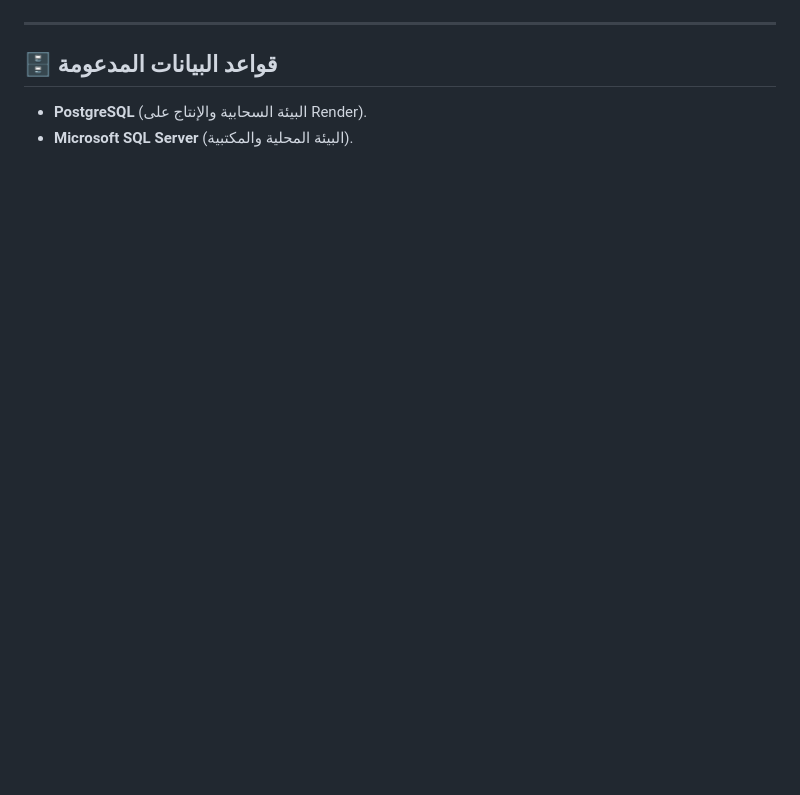
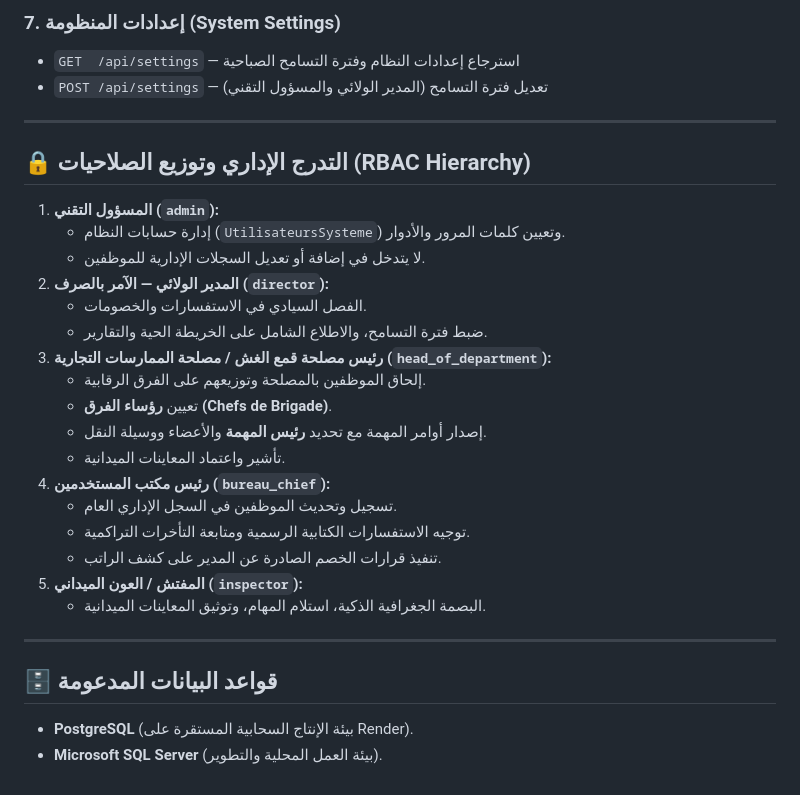
Before and after one commit to matique2026ai-ux/DCW-SETIF-BACKEND, a Markdown page: README.md, the part around one of its changes. Drawn GitHub-style; blank space fills up the shorter version.

```diff
--- a/README.md
+++ b/README.md
@@ -44,7 +60,32 @@
+### 7. إعدادات المنظومة (System Settings)
+* `GET  /api/settings` — استرجاع إعدادات النظام وفترة التسامح الصباحية
+* `POST /api/settings` — تعديل فترة التسامح (المدير الولائي والمسؤول التقني)
+
+---
+
+## 🔒 التدرج الإداري وتوزيع الصلاحيات (RBAC Hierarchy)
+
+1. **المسؤول التقني (`admin`):**
+   * إدارة حسابات النظام (`UtilisateursSysteme`) وتعيين كلمات المرور والأدوار.
+   * لا يتدخل في إضافة أو تعديل السجلات الإدارية للموظفين.
+2. **المدير الولائي — الآمر بالصرف (`director`):**
+   * الفصل السيادي في الاستفسارات والخصومات.
+   * ضبط فترة التسامح، والاطلاع الشامل على الخريطة الحية والتقارير.
+3. **رئيس مصلحة قمع الغش / مصلحة الممارسات التجارية (`head_of_department`):**
+   * إلحاق الموظفين بالمصلحة وتوزيعهم على الفرق الرقابية.
+   * تعيين **رؤساء الفرق (Chefs de Brigade)**.
+   * إصدار أوامر المهمة مع تحديد **رئيس المهمة** والأعضاء ووسيلة النقل.
+   * تأشير واعتماد المعاينات الميدانية.
+4. **رئيس مكتب المستخدمين (`bureau_chief`):**
+   * تسجيل وتحديث الموظفين في السجل الإداري العام.
+   * توجيه الاستفسارات الكتابية الرسمية ومتابعة التأخرات التراكمية.
+   * تنفيذ قرارات الخصم الصادرة عن المدير على كشف الراتب.
+5. **المفتش / العون الميداني (`inspector`):**
+   * البصمة الجغرافية الذكية، استلام المهام، وتوثيق المعاينات الميدانية.
 
 ---
 
 ## 🗄️ قواعد البيانات المدعومة
 
-* **PostgreSQL** (البيئة السحابية والإنتاج على Render).
-* **Microsoft SQL Server** (البيئة المحلية والمكتبية).
+* **PostgreSQL** (بيئة الإنتاج السحابية المستقرة على Render).
+* **Microsoft SQL Server** (بيئة العمل المحلية والتطوير).
```
Also changed, not shown: other parts of README.md (+45 -29 lines).
